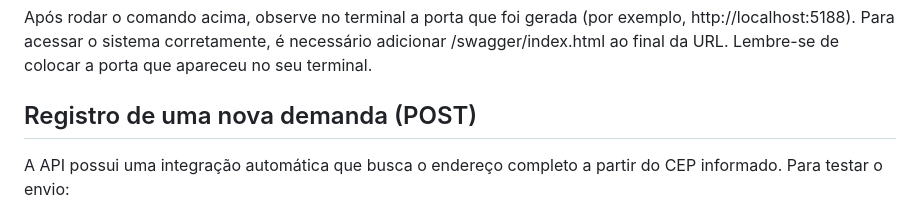
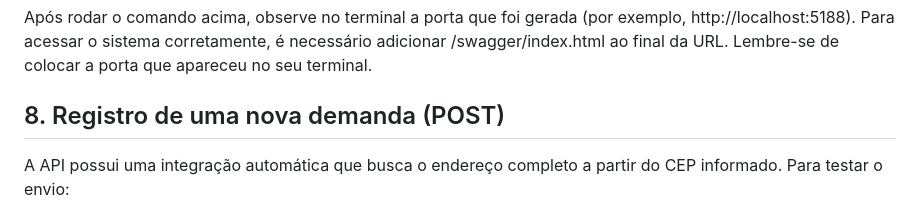
Before and after one commit to petercodez/DemandasComunidade, a Markdown page: README.md, the part around the change. Rendered like a GitHub page.

Commit message:
Correção no título do ponto 8 do README

```diff
--- a/README.md
+++ b/README.md
@@ -39,7 +39,7 @@ dotnet run --project DemandasComunidade.Api
 
 Após rodar o comando acima, observe no terminal a porta que foi gerada (por exemplo, http://localhost:5188). Para acessar o sistema corretamente, é necessário adicionar /swagger/index.html ao final da URL. Lembre-se de colocar a porta que apareceu no seu terminal.
 
-## Registro de uma nova demanda (POST)
+## 8. Registro de uma nova demanda (POST)
 A API possui uma integração automática que busca o endereço completo a partir do CEP informado. Para testar o envio:
 
 I. Na interface do Swagger, clique na faixa verde do endpoint POST /demands.
```
